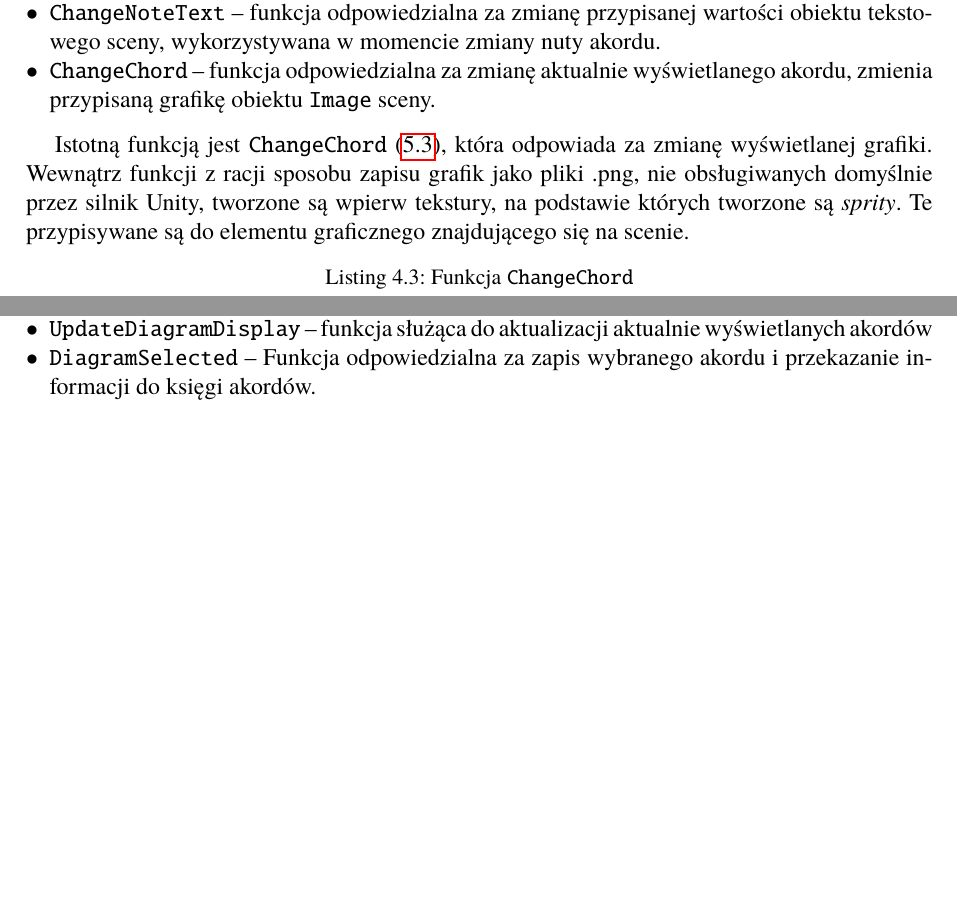
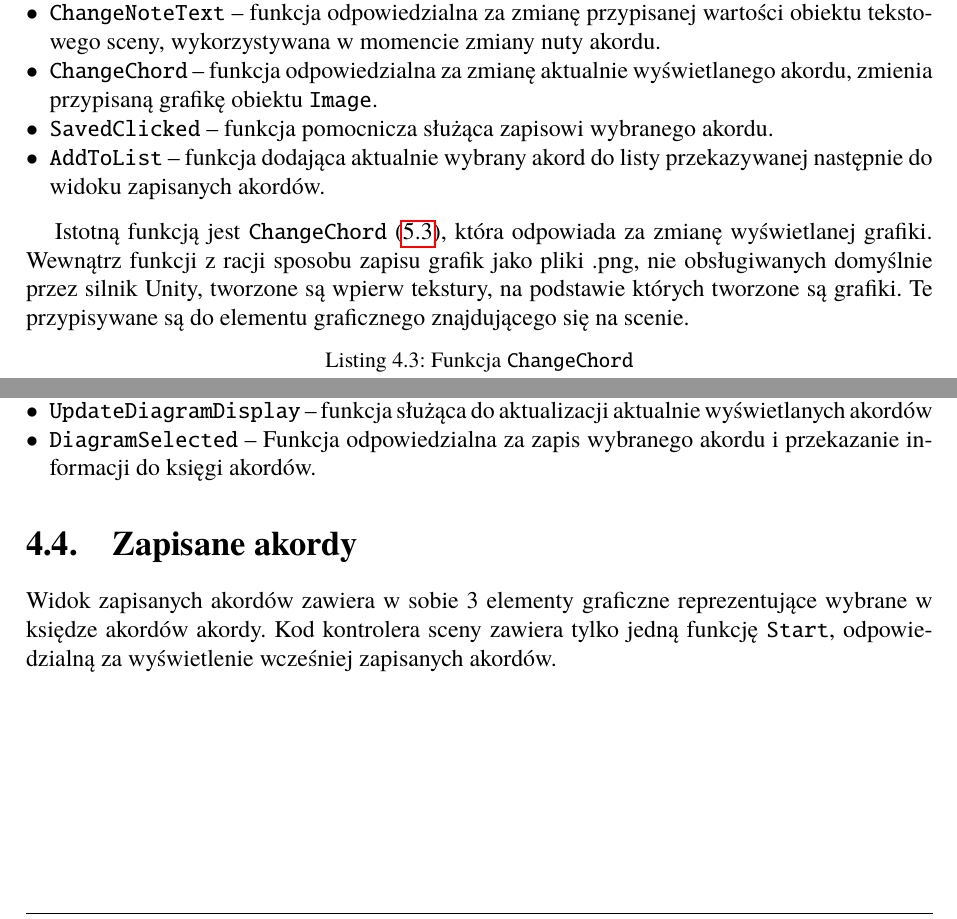
Before and after one commit to AleksyMieki/Praca-dyplomowa, a LaTeX book (DyplomSzablonMemoirUTF8/Dyplom.tex, which reads DyplomSzablonMemoirUTF8/rozdzial04.tex): two parts of pages 23 and 25 of 35, joined at a grey line, cut so that both start at the same text, the shorter picture padded with empty space. Compiled offline with pdfLaTeX.

Commit message:
kilka poprawek w 4 rozdziale

```diff
--- a/DyplomSzablonMemoirUTF8/rozdzial04.tex
+++ b/DyplomSzablonMemoirUTF8/rozdzial04.tex
@@ -174,10 +175,12 @@ Scena księgi akordów zawiera element graficzny reprezentujący aktualnie wybra
     \item \texttt{variantDecrement} -- funkcja przypisana do przycisku, odpowiedzialna za zmianę wariacji akordu.
     \item \texttt{ChangeVariantText} -- funkcja odpowiedzialna za zmianę przypisanej wartości obiektu tekstowego sceny, wykorzystywana w momencie zmiany wariacji akordu.
     \item \texttt{ChangeNoteText} -- funkcja odpowiedzialna za zmianę przypisanej wartości obiektu tekstowego sceny, wykorzystywana w momencie zmiany nuty akordu.
-    \item \texttt{ChangeChord} -- funkcja odpowiedzialna za zmianę aktualnie wyświetlanego akordu, zmienia przypisaną grafikę obiektu \texttt{Image} sceny.
+    \item \texttt{ChangeChord} -- funkcja odpowiedzialna za zmianę aktualnie wyświetlanego akordu, zmienia przypisaną grafikę obiektu \texttt{Image}.
+    \item \texttt{SavedClicked} -- funkcja pomocnicza służąca zapisowi wybranego akordu.
+    \item \texttt{AddToList} -- funkcja dodająca aktualnie wybrany akord do listy przekazywanej następnie do widoku zapisanych akordów.
 \end{itemize}
 
-Istotną funkcją jest \texttt{ChangeChord} (\ref{lst:3}), która odpowiada za zmianę wyświetlanej grafiki. Wewnątrz funkcji z racji sposobu zapisu grafik jako pliki .png, nie obsługiwanych domyślnie przez silnik Unity, tworzone są wpierw tekstury, na podstawie których tworzone są \emph{sprity}. Te przypisywane są do elementu graficznego znajdującego się na scenie.
+Istotną funkcją jest \texttt{ChangeChord} (\ref{lst:3}), która odpowiada za zmianę wyświetlanej grafiki. Wewnątrz funkcji z racji sposobu zapisu grafik jako pliki .png, nie obsługiwanych domyślnie przez silnik Unity, tworzone są wpierw tekstury, na podstawie których tworzone są grafiki. Te przypisywane są do elementu graficznego znajdującego się na scenie.
 
 \begin{lstlisting}[style=sharpcstyle,caption=Funkcja \texttt{ChangeChord}, label=lst:3]
 private void ChangeChord()
@@ -273,3 +276,7 @@ Diagram akordów jest widokiem, do którego można dostać się jedynie ze sceny
     \item \texttt{UpdateDiagramDisplay} -- funkcja służąca do aktualizacji aktualnie wyświetlanych akordów
     \item \texttt{DiagramSelected} -- Funkcja odpowiedzialna za zapis wybranego akordu i przekazanie informacji do księgi akordów.
 \end{itemize}
+
+\section{Zapisane akordy}
+
+Widok zapisanych akordów zawiera w sobie 3 elementy graficzne reprezentujące wybrane w księdze akordów akordy. Kod kontrolera sceny zawiera tylko jedną funkcję \texttt{Start}, odpowiedzialną za wyświetlenie wcześniej zapisanych akordów.
```
Also changed, not shown: DyplomSzablonMemoirUTF8/rozdzial04.tex (3 more changed lines).
